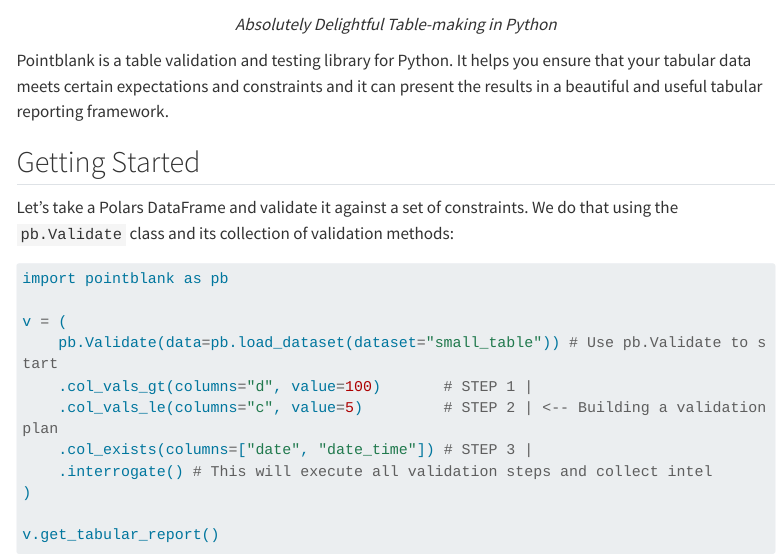
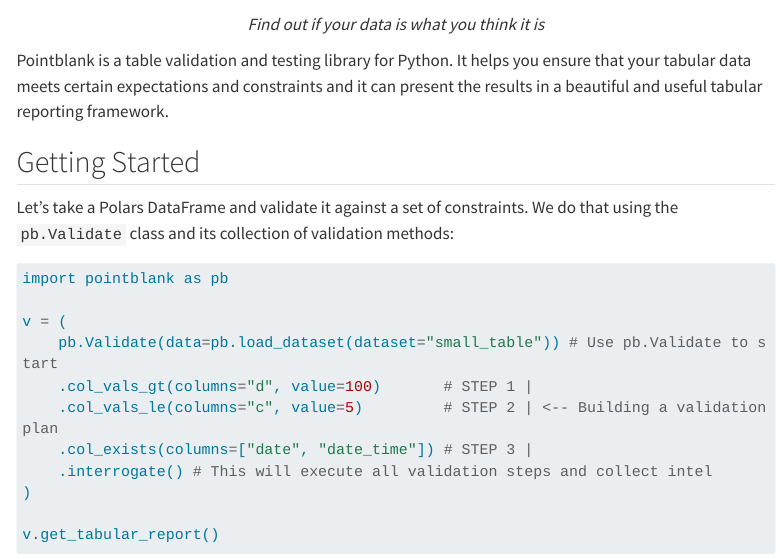
Before and after one commit to tylerriccio33/pointblank, a Quarto document (docs/articles/intro.qmd): the page in a window 1100 px wide, from its top. Rendered offline with R 4.5, knitr and Pandoc in place of Quarto, with nearby package versions; menus at the side of the page are left out; long lines of code are wrapped.

Commit message:
Update intro.qmd

```diff
--- a/docs/articles/intro.qmd
+++ b/docs/articles/intro.qmd
@@ -7,7 +7,7 @@
 
 ![](/assets/pointblank_logo.svg){width=350}
 
-_Absolutely Delightful Table-making in Python_
+_Find out if your data is what you think it is_
 
 </div>
 
```
